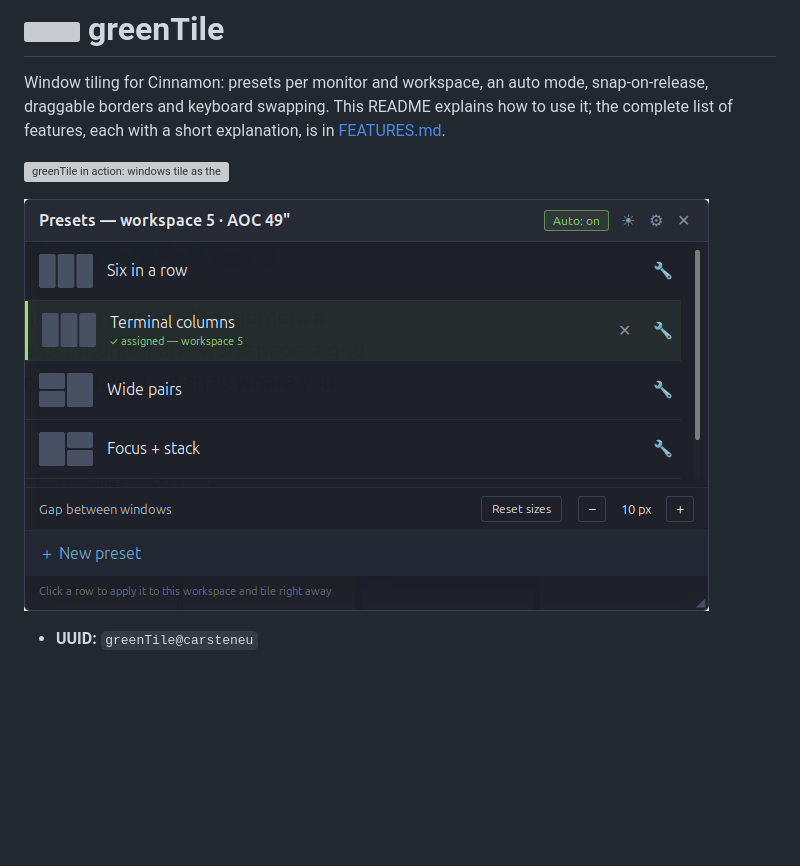
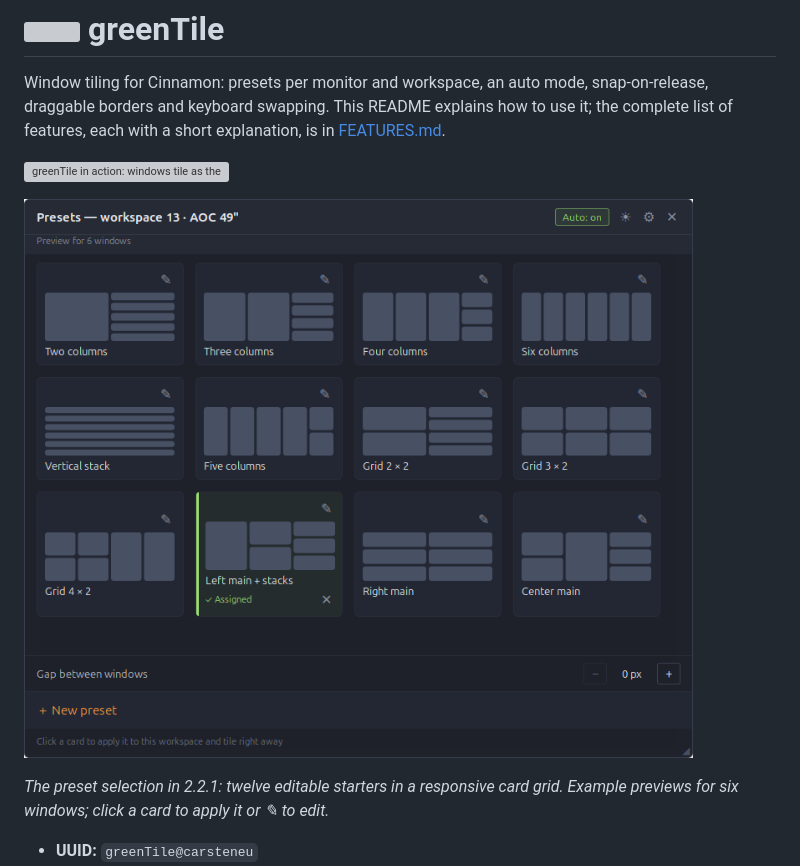
Before and after one commit to carsteneu/greenTile, a Markdown page: README.md, the part around the change. Drawn GitHub-style; pictures changed too: docs/screenshots/preset-panel.png; blank space fills up the shorter version; grey boxes are pictures that could not be loaded.

Commit message:
docs: refresh preset selection screenshot and starter guidance

```diff
--- a/README.md
+++ b/README.md
@@ -4,7 +4,9 @@ Window tiling for Cinnamon: presets per monitor and workspace, an auto mode, sna
 
 [![greenTile in action: windows tile as they open, then a window is split into another one by drag, with a translucent preview](docs/screenshots/demo.gif)](https://youtu.be/niI0LHYb1A8)
 
-![Preset panel](docs/screenshots/preset-panel.png)
+![greenTile 2.2.1 preset selection: twelve starter cards with layout previews, edit controls and an assigned preset](docs/screenshots/preset-panel.png)
+
+_The preset selection in 2.2.1: twelve editable starters in a responsive card grid. Example previews for six windows; click a card to apply it or ✎ to edit._
 
 - **UUID:** `greenTile@carsteneu`
 - **Requires:** Cinnamon 6.6; tested on Linux Mint with X11. Newer Cinnamon versions and Wayland are not yet fully verified.
```
Also changed, not shown: 1 other file.
